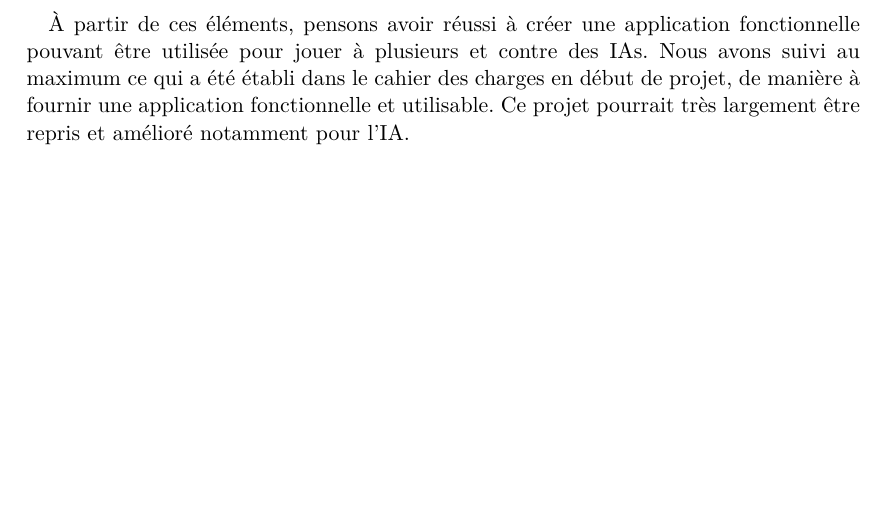
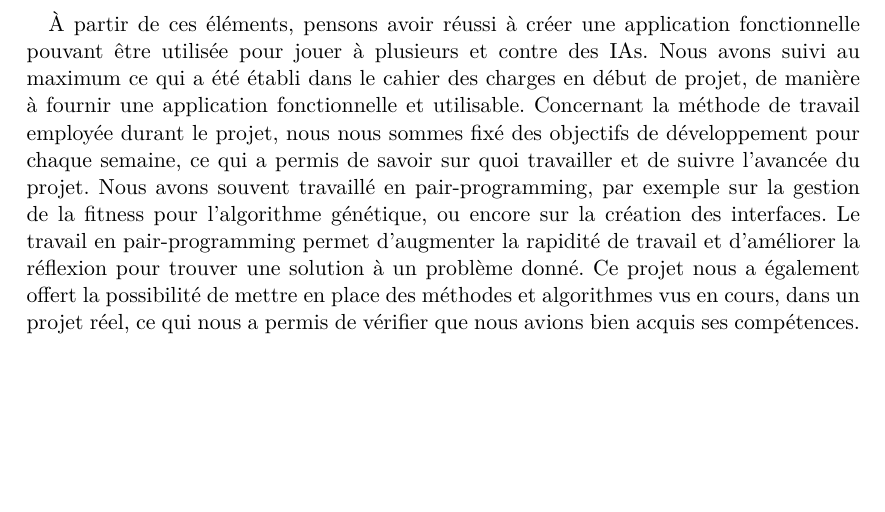
Before and after one commit to sebastienscout/Himalaya-JavaFX, a LaTeX document (doc/Rapport/rapport.tex, which reads doc/Rapport/includes/conclusion_projet.tex): part of page 14 of 21, cut so that both start at the same text. Compiled offline with pdfLaTeX.

Commit message:
Corrections conclusion_projet.tex

```diff
--- a/doc/Rapport/includes/conclusion_projet.tex
+++ b/doc/Rapport/includes/conclusion_projet.tex
@@ -1,3 +1,6 @@
 \section{Conclusion}
 
-À partir de ces éléments, pensons avoir réussi à créer une application fonctionnelle pouvant être utilisée pour jouer à plusieurs et contre des IAs. Nous avons suivi au maximum ce qui a été établi dans le cahier des charges en début de projet, de manière à fournir une application fonctionnelle et utilisable. Ce projet pourrait très largement être repris et amélioré notamment pour l'IA.
+À partir de ces éléments, pensons avoir réussi à créer une application fonctionnelle pouvant être utilisée pour jouer à plusieurs et contre des IAs. Nous avons suivi au maximum ce qui a été établi dans le cahier des charges en début de projet, de manière à fournir une application fonctionnelle et utilisable.
+Concernant la méthode de travail employée durant le projet, nous nous sommes fixé des objectifs de développement pour chaque semaine, ce qui a permis de savoir sur quoi travailler et de suivre l'avancée du projet. Nous avons souvent travaillé en pair-programming, par exemple sur la gestion de la fitness pour l'algorithme génétique, ou encore sur la création des interfaces.
+Le travail en pair-programming permet d'augmenter la rapidité de travail et d'améliorer la réflexion pour trouver une solution à un problème donné.
+Ce projet nous a également offert la possibilité de mettre en place des méthodes et algorithmes vus en cours, dans un projet réel, ce qui nous a permis de vérifier que nous avions bien acquis ses compétences.
```
